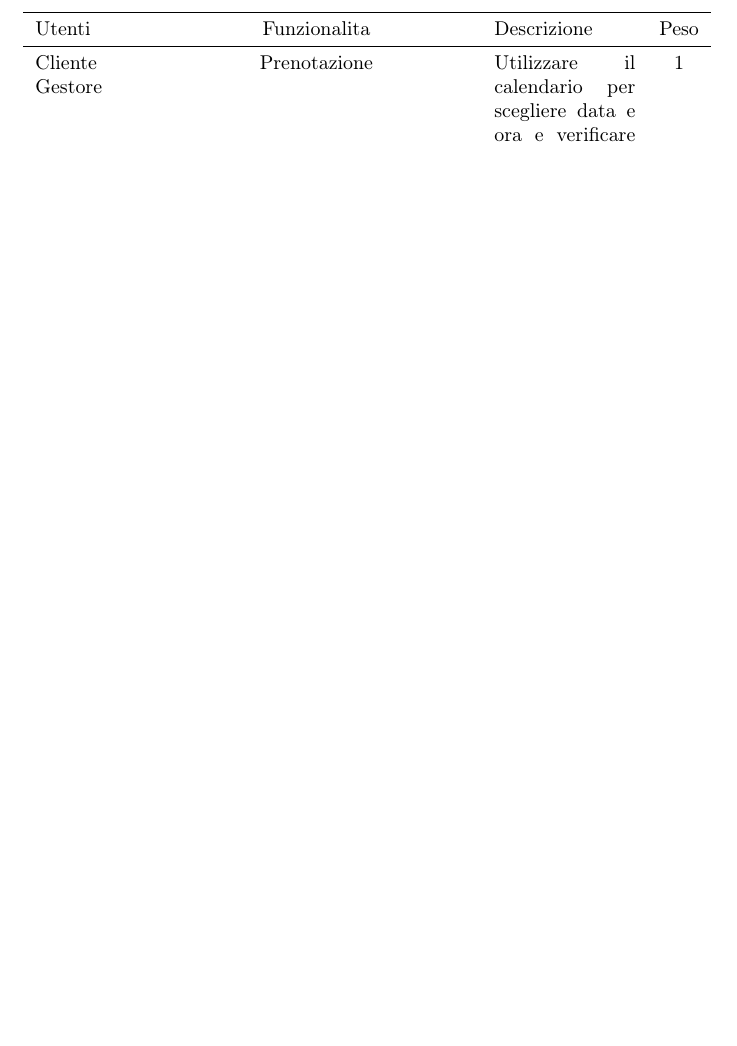
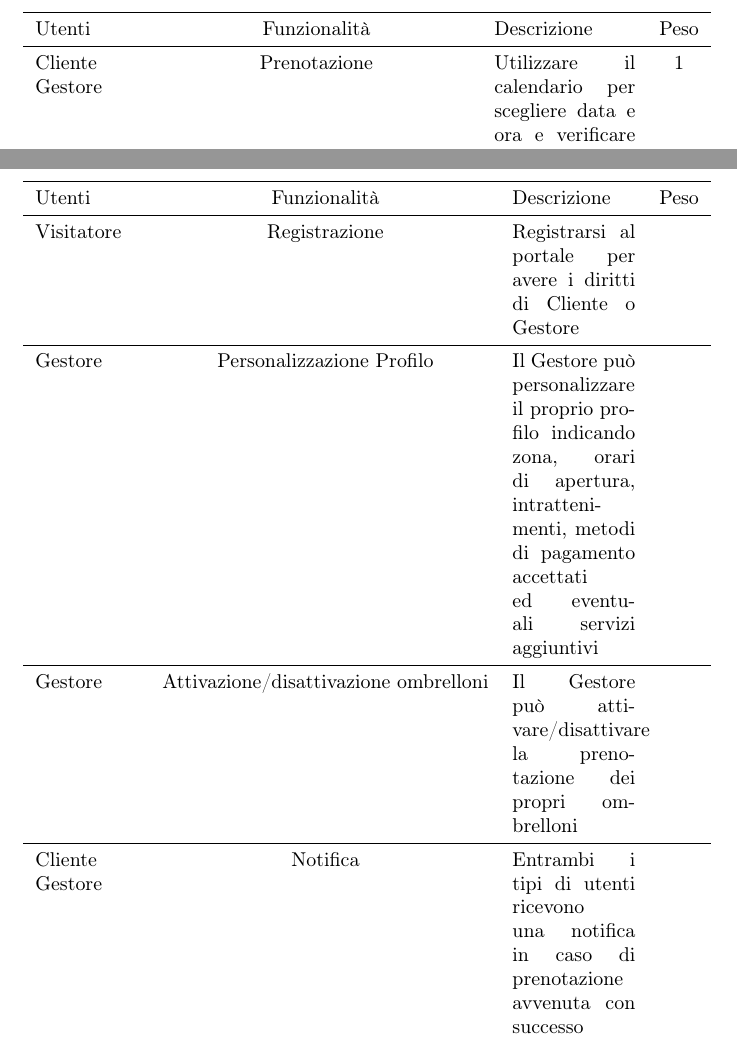
Before and after one commit to Ale1991/Summertime, a LaTeX document (tabella_funzionalita.tex): part of the page before the commit and two parts of pages 1 and 2 of 2 after it, the two joined at a grey line, cut so that both start at the same text, the shorter picture padded with empty space. Compiled offline with pdfLaTeX.

Commit message:
Update tabella_funzionalita.tex

```diff
--- a/tabella_funzionalita.tex
+++ b/tabella_funzionalita.tex
@@ -41,6 +41,32 @@ Cliente & Annullare prenotazione + rimborso & Permette all'utente registrato di
 \midrule
 Cliente & Recensione & Assegnare un punteggio al lido che va da 1 a 5 stelle ed eventualmente aggiungere un commento\\
 
+
 \bottomrule
 \end{tabularx}
+
+\newpage
+\begin{tabularx}{\textwidth}{p{0.15\textwidth}cXc}
+
+\toprule
+Utenti & Funzionalità & Descrizione & Peso \\
+
+\midrule
+Visitatore & Registrazione & Registrarsi al portale per avere i diritti di Cliente o Gestore\\
+
+\midrule
+Gestore & Personalizzazione Profilo & Il Gestore può personalizzare il proprio profilo indicando zona, orari di apertura, intrattenimenti, metodi di pagamento accettati ed eventuali servizi aggiuntivi\\
+
+\midrule
+Gestore & Attivazione/disattivazione ombrelloni & Il Gestore può attivare/disattivare la prenotazione dei propri ombrelloni\\
+
+\midrule
+Cliente \newline Gestore & Notifica & Entrambi i tipi di utenti ricevono una notifica in caso di prenotazione avvenuta con successo\\
+
+
+
+
+
+
+\end{tabularx}
 \end{document}
```
Also changed, not shown: tabella_funzionalita.tex (2 more changed lines).
